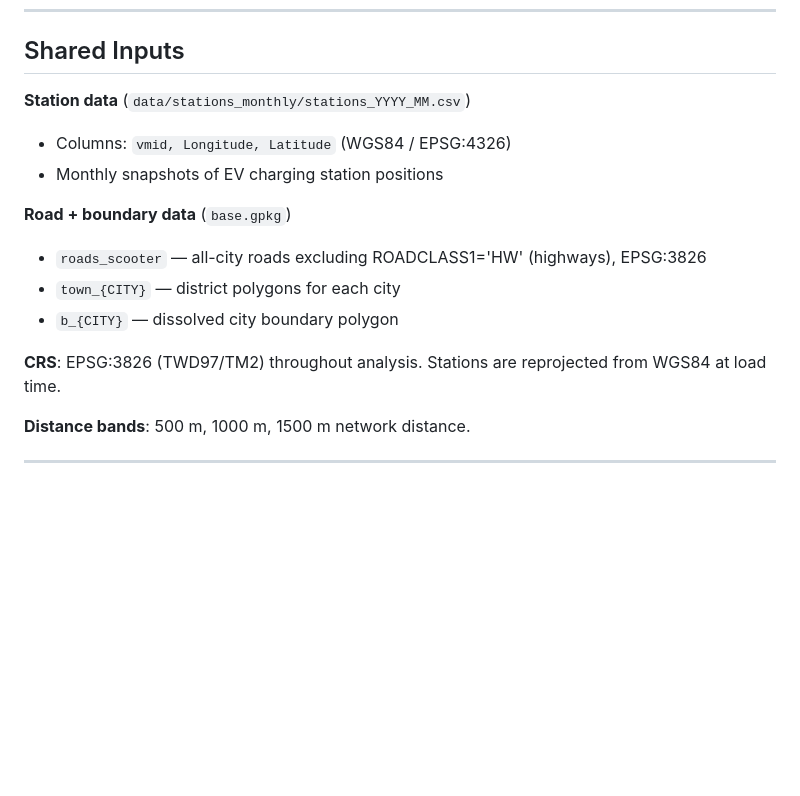
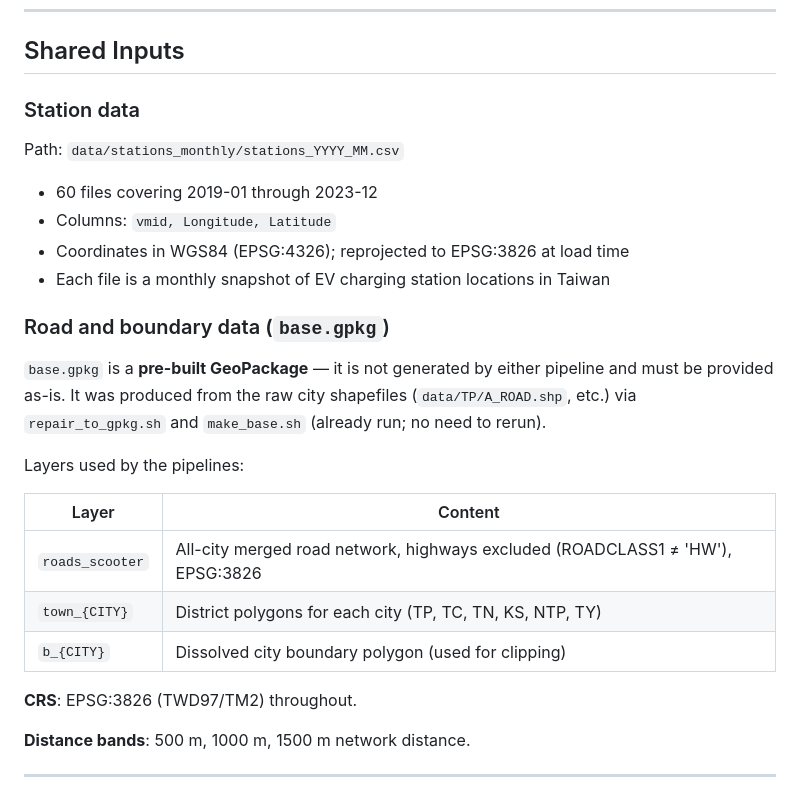
Before and after one commit to HaoWen46/E-Scooter, a Markdown page: compute_map_coverage/README.md, the part around the change. Rendered like a GitHub page; blank space fills up the shorter version.

Commit message:
Enhance README with detailed data descriptions
Updated the README to clarify the structure and details of station and road data, including file paths and coordinate systems.

```diff
--- a/compute_map_coverage/README.md
+++ b/compute_map_coverage/README.md
@@ -13,16 +13,27 @@ Two separate pipelines produce two kinds of output from the same underlying anal
 
 ## Shared Inputs
 
-**Station data** (`data/stations_monthly/stations_YYYY_MM.csv`)
-- Columns: `vmid, Longitude, Latitude` (WGS84 / EPSG:4326)
-- Monthly snapshots of EV charging station positions
+### Station data
 
-**Road + boundary data** (`base.gpkg`)
-- `roads_scooter` — all-city roads excluding ROADCLASS1='HW' (highways), EPSG:3826
-- `town_{CITY}` — district polygons for each city
-- `b_{CITY}` — dissolved city boundary polygon
+Path: `data/stations_monthly/stations_YYYY_MM.csv`
+- 60 files covering 2019-01 through 2023-12
+- Columns: `vmid, Longitude, Latitude`
+- Coordinates in WGS84 (EPSG:4326); reprojected to EPSG:3826 at load time
+- Each file is a monthly snapshot of EV charging station locations in Taiwan
 
-**CRS**: EPSG:3826 (TWD97/TM2) throughout analysis. Stations are reprojected from WGS84 at load time.
+### Road and boundary data (`base.gpkg`)
+
+`base.gpkg` is a **pre-built GeoPackage** — it is not generated by either pipeline and must be provided as-is. It was produced from the raw city shapefiles (`data/TP/A_ROAD.shp`, etc.) via `repair_to_gpkg.sh` and `make_base.sh` (already run; no need to rerun).
+
+Layers used by the pipelines:
+
+| Layer | Content |
+|-------|---------|
+| `roads_scooter` | All-city merged road network, highways excluded (ROADCLASS1 ≠ 'HW'), EPSG:3826 |
+| `town_{CITY}` | District polygons for each city (TP, TC, TN, KS, NTP, TY) |
+| `b_{CITY}` | Dissolved city boundary polygon (used for clipping) |
+
+**CRS**: EPSG:3826 (TWD97/TM2) throughout.
 
 **Distance bands**: 500 m, 1000 m, 1500 m network distance.
 
```
